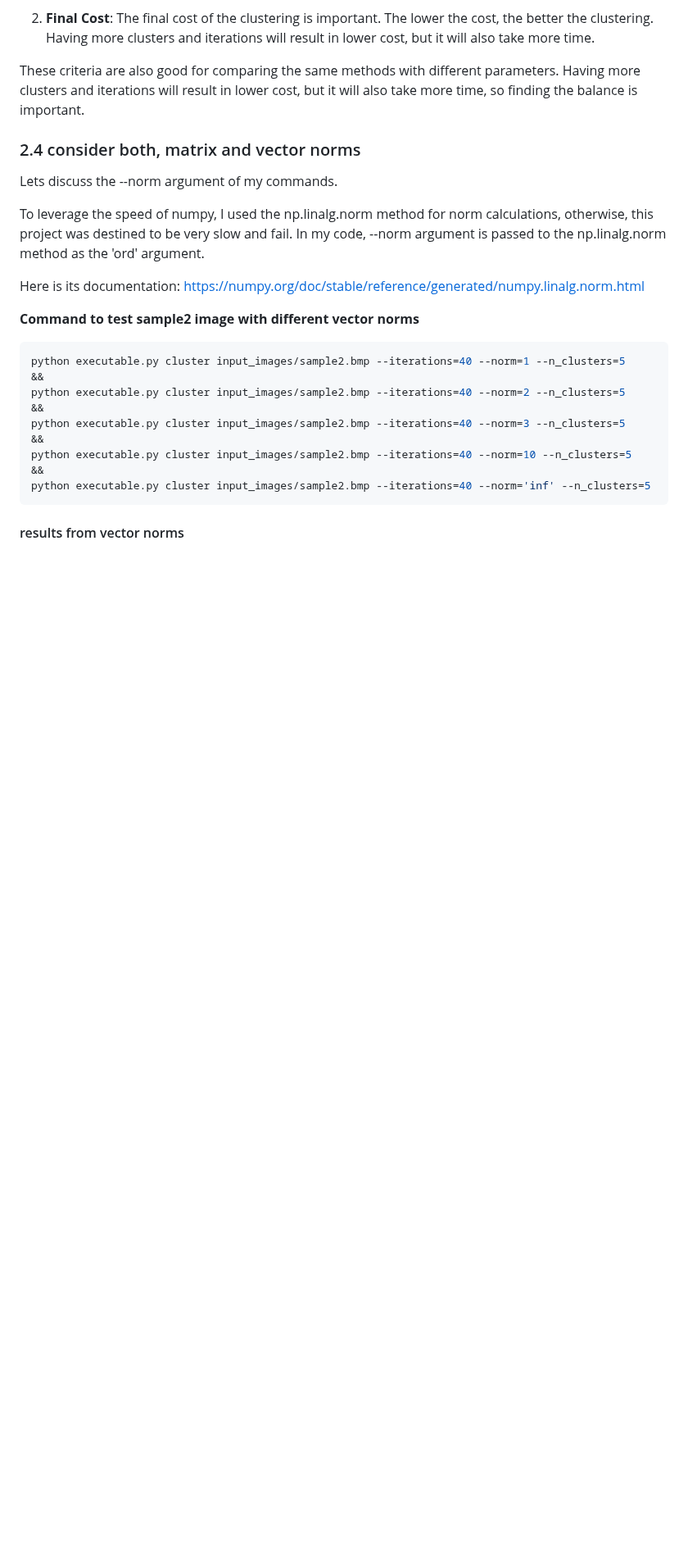
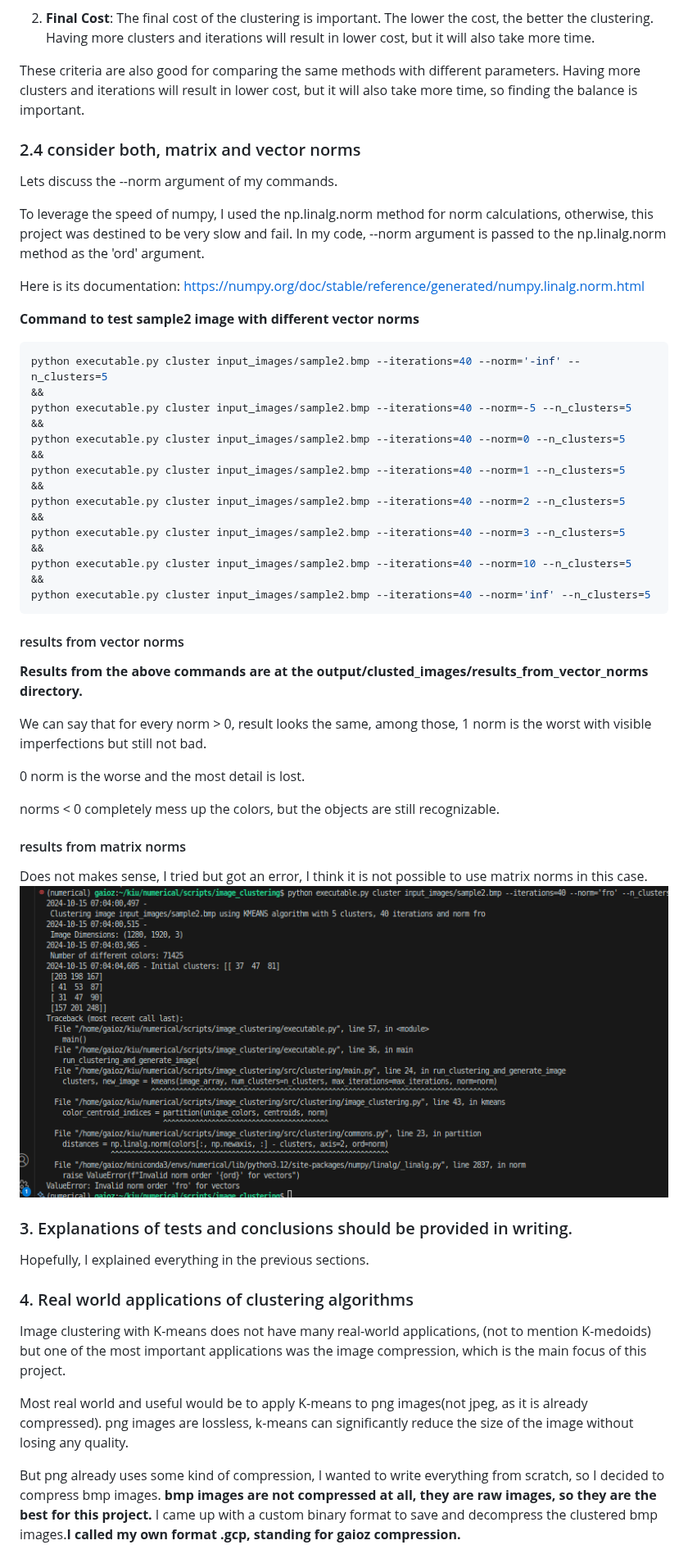
Before and after one commit to qaioz/image_clustering, a Markdown page: README.md, the part around one of its changes. Shown at 82% size. GitHub-like rendering; pictures changed too: for_readme/im6.png (added); blank space fills up the shorter version.

````diff
--- a/README.md
+++ b/README.md
@@ -302,6 +314,12 @@ Here is its documentation: https://numpy.org/doc/stable/reference/generated/nump
 **Command to test sample2 image with different vector norms**
 
 ```bash
+python executable.py cluster input_images/sample2.bmp --iterations=40 --norm='-inf' --n_clusters=5
+&&
+python executable.py cluster input_images/sample2.bmp --iterations=40 --norm=-5 --n_clusters=5
+&&
+python executable.py cluster input_images/sample2.bmp --iterations=40 --norm=0 --n_clusters=5
+&&
 python executable.py cluster input_images/sample2.bmp --iterations=40 --norm=1 --n_clusters=5
 &&
 python executable.py cluster input_images/sample2.bmp --iterations=40 --norm=2 --n_clusters=5
@@ -316,4 +334,32 @@ python executable.py cluster input_images/sample2.bmp --iterations=40 --norm='in
 
 #### results from vector norms
 
-#
+**Results from the above commands are at the output/clusted_images/results_from_vector_norms directory.**
+
+We can say that for every norm > 0, result looks the same, among those, 1 norm is the worst with visible imperfections but still not bad.
+
+0 norm is the worse and the most detail is lost.
+
+norms < 0 completely mess up the colors, but the objects are still recognizable.
+
+#### results from matrix norms
+
+Does not makes sense, I tried but got an error, I think it is not possible to use matrix norms in this case.
+![alt text](for_readme/im6.png)
+
+
+### 3. Explanations of tests and conclusions should be provided in writing.
+
+Hopefully, I explained everything in the previous sections.
+
+### 4. Real world applications of clustering algorithms
+
+Image clustering with K-means does not have many real-world applications, (not to mention K-medoids) but one of the most important applications was the image compression, which is the main focus of this project.
+
+Most real world and useful would be to apply K-means to png images(not jpeg, as it is already compressed).
+png images are lossless, k-means can significantly reduce the size of the image without losing any quality.
+
+But png already uses some kind of compression, I wanted to write everything from scratch, so I decided to compress bmp images.
+**bmp images are not compressed at all, they are raw images, so they are the best for this project.**
+I came up with a custom binary format to save and decompress the clustered bmp images.**I called my own format .gcp, standing for gaioz compression.**
+
````
Also changed, not shown: other parts of README.md (+59 -1 lines), for_readme/im7.png (added), for_readme/im8.png (added), 5 other files.
